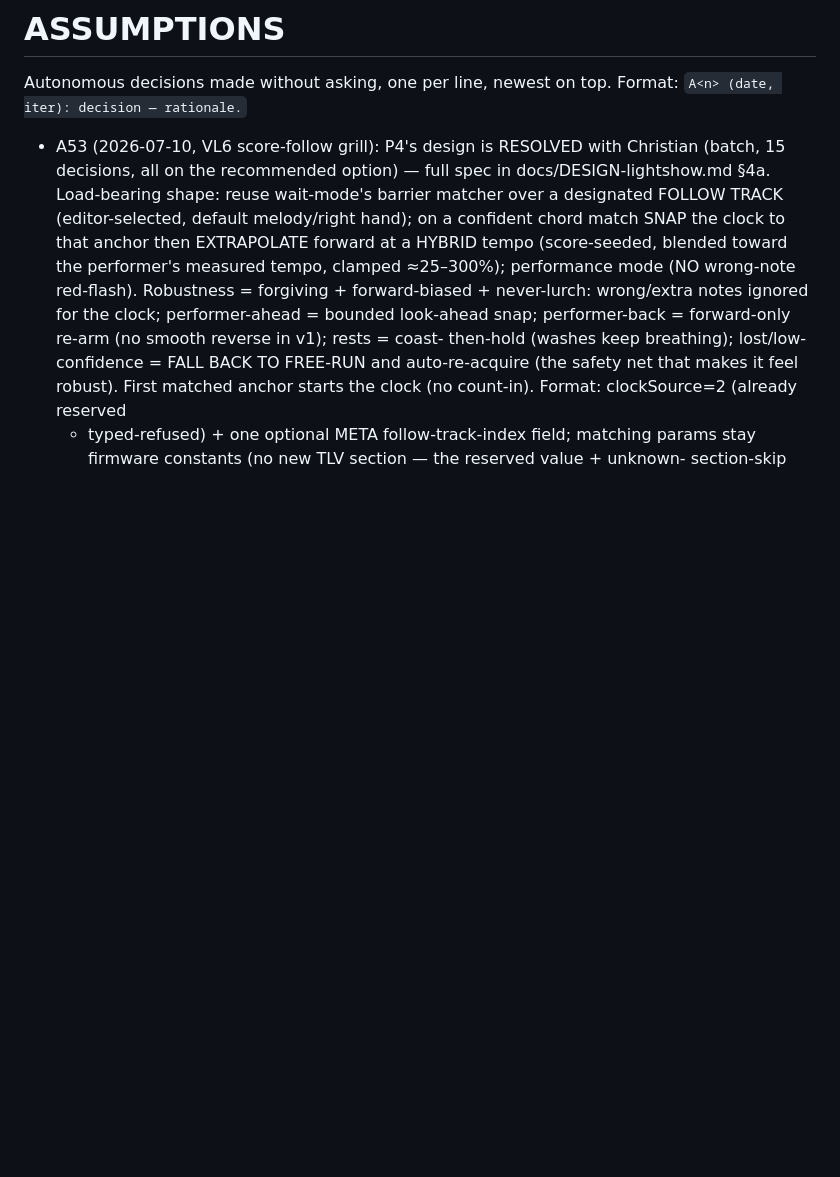
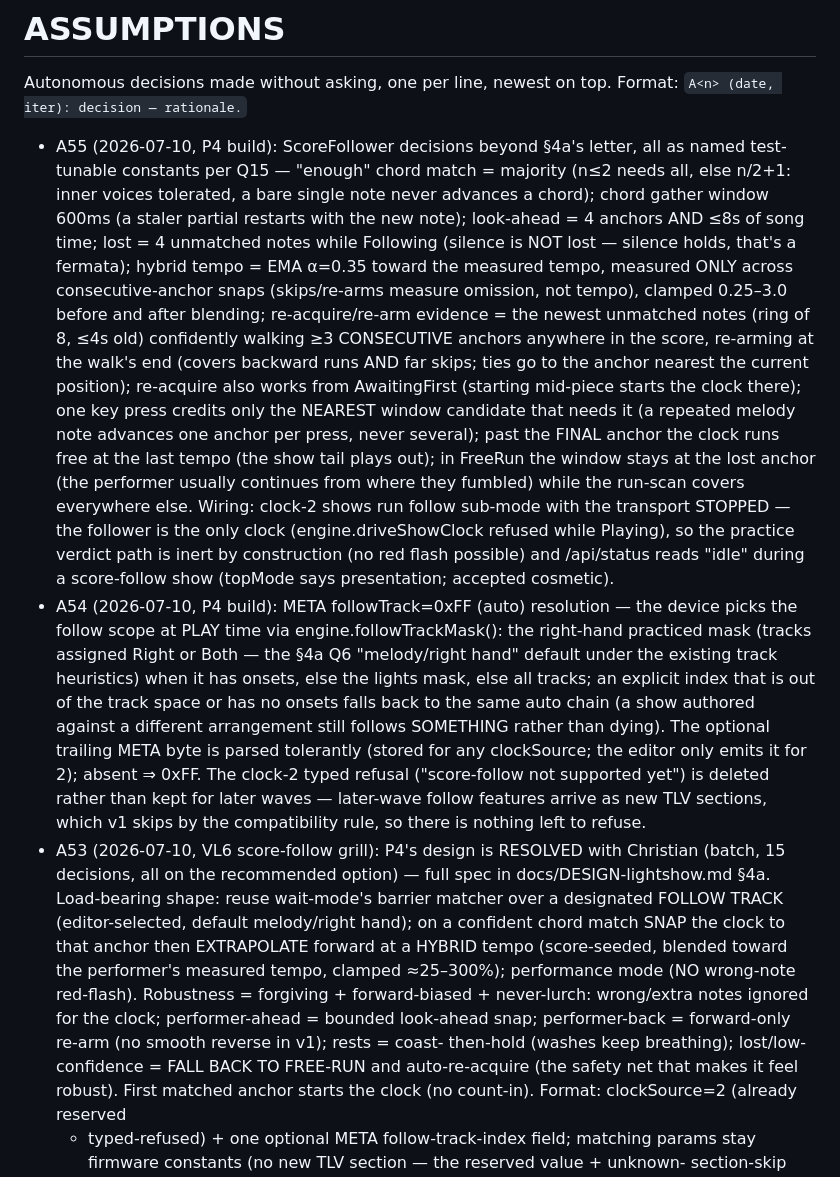
Before and after one commit to cdii2/via-lucis, a Markdown page: ASSUMPTIONS.md, the part around the change. Drawn GitHub-style; blank space fills up the shorter version.

```diff
--- a/ASSUMPTIONS.md
+++ b/ASSUMPTIONS.md
@@ -3,6 +3,43 @@
 Autonomous decisions made without asking, one per line, newest on top. Format:
 `A<n> (date, iter): decision — rationale.`
 
+- A55 (2026-07-10, P4 build): ScoreFollower decisions beyond §4a's letter,
+  all as named test-tunable constants per Q15 — "enough" chord match =
+  majority (n≤2 needs all, else n/2+1: inner voices tolerated, a bare single
+  note never advances a chord); chord gather window 600ms (a staler partial
+  restarts with the new note); look-ahead = 4 anchors AND ≤8s of song time;
+  lost = 4 unmatched notes while Following (silence is NOT lost — silence
+  holds, that's a fermata); hybrid tempo = EMA α=0.35 toward the measured
+  tempo, measured ONLY across consecutive-anchor snaps (skips/re-arms
+  measure omission, not tempo), clamped 0.25–3.0 before and after blending;
+  re-acquire/re-arm evidence = the newest unmatched notes (ring of 8, ≤4s
+  old) confidently walking ≥3 CONSECUTIVE anchors anywhere in the score,
+  re-arming at the walk's end (covers backward runs AND far skips; ties go
+  to the anchor nearest the current position); re-acquire also works from
+  AwaitingFirst (starting mid-piece starts the clock there); one key press
+  credits only the NEAREST window candidate that needs it (a repeated
+  melody note advances one anchor per press, never several); past the FINAL
+  anchor the clock runs free at the last tempo (the show tail plays out);
+  in FreeRun the window stays at the lost anchor (the performer usually
+  continues from where they fumbled) while the run-scan covers everywhere
+  else. Wiring: clock-2 shows run follow sub-mode with the transport
+  STOPPED — the follower is the only clock (engine.driveShowClock refused
+  while Playing), so the practice verdict path is inert by construction
+  (no red flash possible) and /api/status reads "idle" during a
+  score-follow show (topMode says presentation; accepted cosmetic).
+- A54 (2026-07-10, P4 build): META followTrack=0xFF (auto) resolution — the
+  device picks the follow scope at PLAY time via engine.followTrackMask():
+  the right-hand practiced mask (tracks assigned Right or Both — the §4a Q6
+  "melody/right hand" default under the existing track heuristics) when it
+  has onsets, else the lights mask, else all tracks; an explicit index that
+  is out of the track space or has no onsets falls back to the same auto
+  chain (a show authored against a different arrangement still follows
+  SOMETHING rather than dying). The optional trailing META byte is parsed
+  tolerantly (stored for any clockSource; the editor only emits it for 2);
+  absent ⇒ 0xFF. The clock-2 typed refusal ("score-follow not supported
+  yet") is deleted rather than kept for later waves — later-wave follow
+  features arrive as new TLV sections, which v1 skips by the compatibility
+  rule, so there is nothing left to refuse.
 - A53 (2026-07-10, VL6 score-follow grill): P4's design is RESOLVED with
   Christian (batch, 15 decisions, all on the recommended option) — full spec in
   docs/DESIGN-lightshow.md §4a. Load-bearing shape: reuse wait-mode's barrier
```
Also changed, not shown: PROGRESS.md (+17 -10 lines), docs/SHOW-FORMAT.md (+26 -9 lines).
